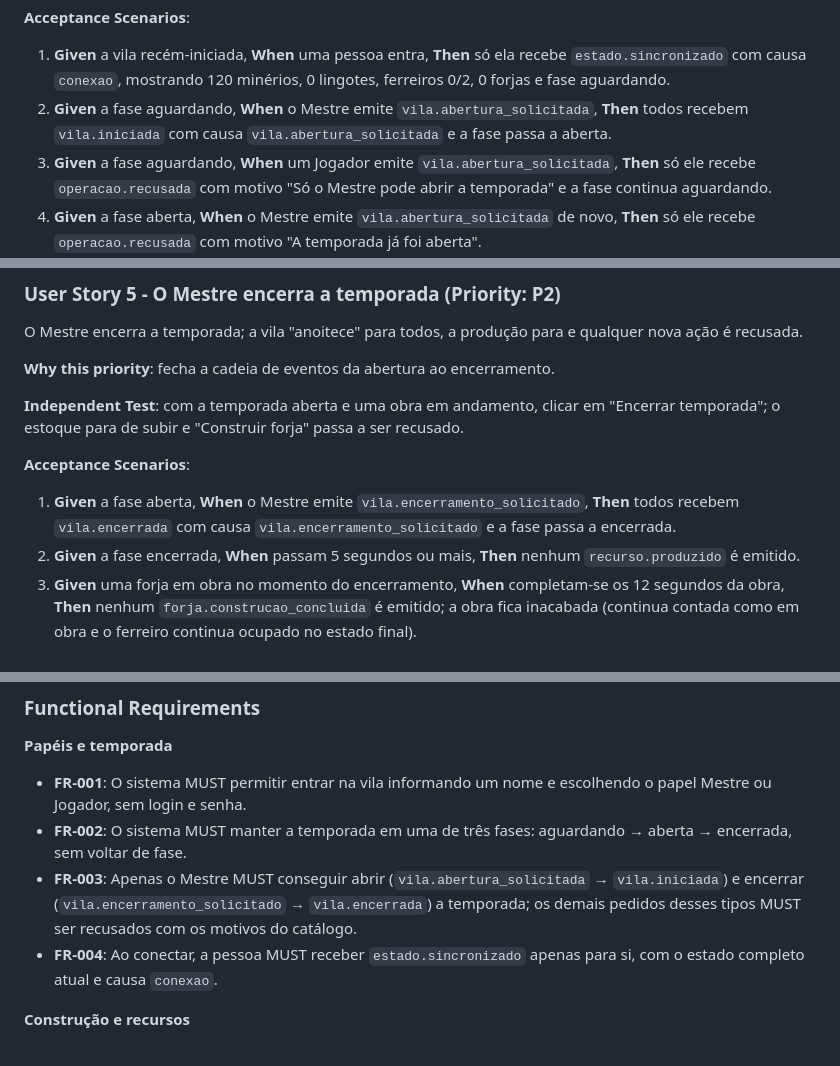
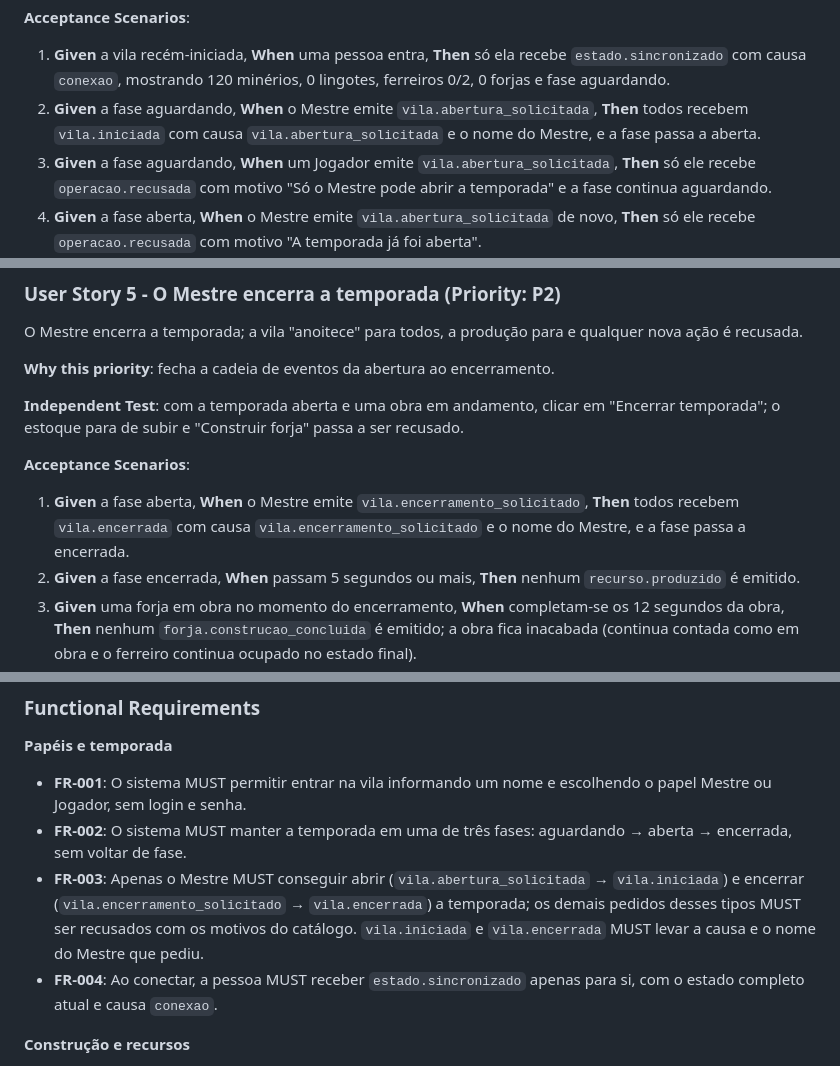
Before and after one commit to MiguelSync/GameFerraria, a Markdown page: specs/001-vila-ferraria/spec.md, 3 parts joined by grey strips. Rendered like a GitHub page.

```diff
--- a/specs/001-vila-ferraria/spec.md
+++ b/specs/001-vila-ferraria/spec.md
@@ -93,7 +97,8 @@ temporada" no Mestre; as duas abas mudam para "aberta" sem recarregar.
    `estado.sincronizado` com causa `conexao`, mostrando 120 minérios, 0 lingotes, ferreiros 0/2,
    0 forjas e fase aguardando.
 2. **Given** a fase aguardando, **When** o Mestre emite `vila.abertura_solicitada`, **Then** todos
-   recebem `vila.iniciada` com causa `vila.abertura_solicitada` e a fase passa a aberta.
+   recebem `vila.iniciada` com causa `vila.abertura_solicitada` e o nome do Mestre, e a fase passa
+   a aberta.
 3. **Given** a fase aguardando, **When** um Jogador emite `vila.abertura_solicitada`, **Then** só ele
    recebe `operacao.recusada` com motivo "Só o Mestre pode abrir a temporada" e a fase continua
    aguardando.
@@ -191,7 +196,8 @@ temporada"; o estoque para de subir e "Construir forja" passa a ser recusado.
 **Acceptance Scenarios**:
 
 1. **Given** a fase aberta, **When** o Mestre emite `vila.encerramento_solicitado`, **Then** todos
-   recebem `vila.encerrada` com causa `vila.encerramento_solicitado` e a fase passa a encerrada.
+   recebem `vila.encerrada` com causa `vila.encerramento_solicitado` e o nome do Mestre, e a fase
+   passa a encerrada.
 2. **Given** a fase encerrada, **When** passam 5 segundos ou mais, **Then** nenhum
    `recurso.produzido` é emitido.
 3. **Given** uma forja em obra no momento do encerramento, **When** completam-se os 12 segundos da
@@ -288,7 +298,8 @@ No alto do Painel de eventos aparecem etiquetas com quantas vezes cada evento j
   encerrada, sem voltar de fase.
 - **FR-003**: Apenas o Mestre MUST conseguir abrir (`vila.abertura_solicitada` → `vila.iniciada`) e
   encerrar (`vila.encerramento_solicitado` → `vila.encerrada`) a temporada; os demais pedidos desses
-  tipos MUST ser recusados com os motivos do catálogo.
+  tipos MUST ser recusados com os motivos do catálogo. `vila.iniciada` e `vila.encerrada` MUST
+  levar a causa e o nome do Mestre que pediu.
 - **FR-004**: Ao conectar, a pessoa MUST receber `estado.sincronizado` apenas para si, com o estado
   completo atual e causa `conexao`.
 
```
Also changed, not shown: other parts of specs/001-vila-ferraria/spec.md (+29 -15 lines), docs/especificacao.md (+27 -12 lines), 1 other file.
